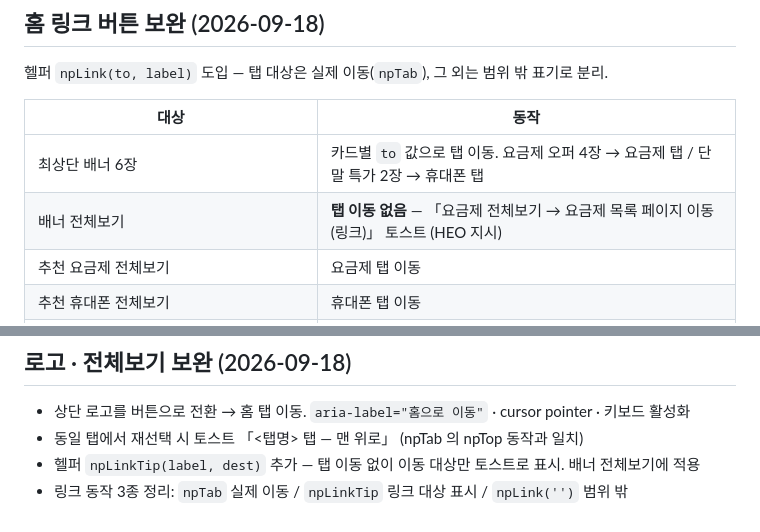
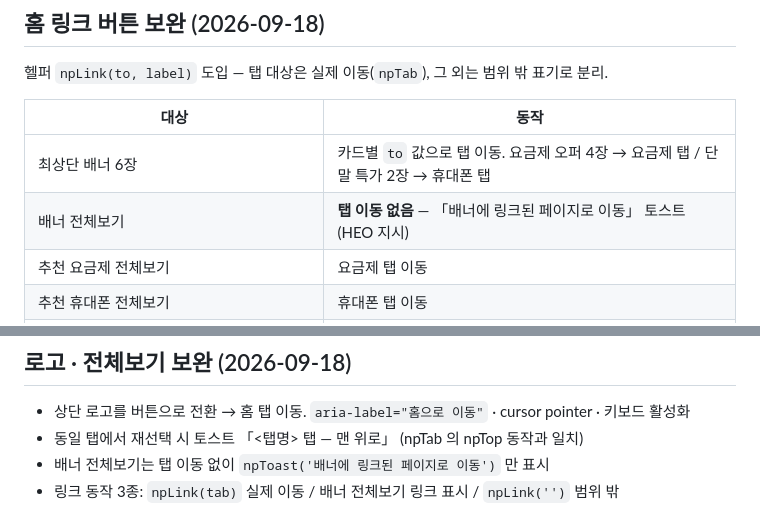
Before and after one commit to jiwonida-dotcom/nologinmain, a Markdown page: handover/claude_project/04_프로토타입_구현_메모.md, 2 parts joined by grey strips. Drawn GitHub-style.

Commit message:
update: 2026-09-18 09:04 - mod 1 (handover/claude_project/04_\355\224\204\353\241\234\355\206\240\355\203\200\354\236\205_\352\265\254\355\230\204_\353\251\224\353\252\250.md)

```diff
--- a/handover/claude_project/04_프로토타입_구현_메모.md
+++ b/handover/claude_project/04_프로토타입_구현_메모.md
@@ -145,7 +145,7 @@ HERO — Figma 단일 이미지, 자산 미반출 → HTML·CSS 재구성
 | 대상 | 동작 |
 |---|---|
 | 최상단 배너 6장 | 카드별 `to` 값으로 탭 이동. 요금제 오퍼 4장 → 요금제 탭 / 단말 특가 2장 → 휴대폰 탭 |
-| 배너 전체보기 | **탭 이동 없음** — 「요금제 전체보기 → 요금제 목록 페이지 이동 (링크)」 토스트 (HEO 지시) |
+| 배너 전체보기 | **탭 이동 없음** — 「배너에 링크된 페이지로 이동」 토스트 (HEO 지시) |
 | 추천 요금제 전체보기 | 요금제 탭 이동 |
 | 추천 휴대폰 전체보기 | 휴대폰 탭 이동 |
 | 로그인 · 혜택 전체보기 · 결합 4 · 고객지원 4 · 사용후기 · APP | 「— 외부 페이지 (프로토 범위 밖)」 토스트로 통일 |
@@ -158,5 +158,5 @@ HERO — Figma 단일 이미지, 자산 미반출 → HTML·CSS 재구성
 ## 로고 · 전체보기 보완 (2026-09-18)
 - 상단 로고를 버튼으로 전환 → 홈 탭 이동. `aria-label="홈으로 이동"` · cursor pointer · 키보드 활성화
 - 동일 탭에서 재선택 시 토스트 「<탭명> 탭 — 맨 위로」 (npTab 의 npTop 동작과 일치)
-- 헬퍼 `npLinkTip(label, dest)` 추가 — 탭 이동 없이 이동 대상만 토스트로 표시. 배너 전체보기에 적용
-- 링크 동작 3종 정리: `npTab` 실제 이동 / `npLinkTip` 링크 대상 표시 / `npLink('')` 범위 밖
+- 배너 전체보기는 탭 이동 없이 `npToast('배너에 링크된 페이지로 이동')` 만 표시
+- 링크 동작 3종: `npLink(tab)` 실제 이동 / 배너 전체보기 링크 표시 / `npLink('')` 범위 밖
```
